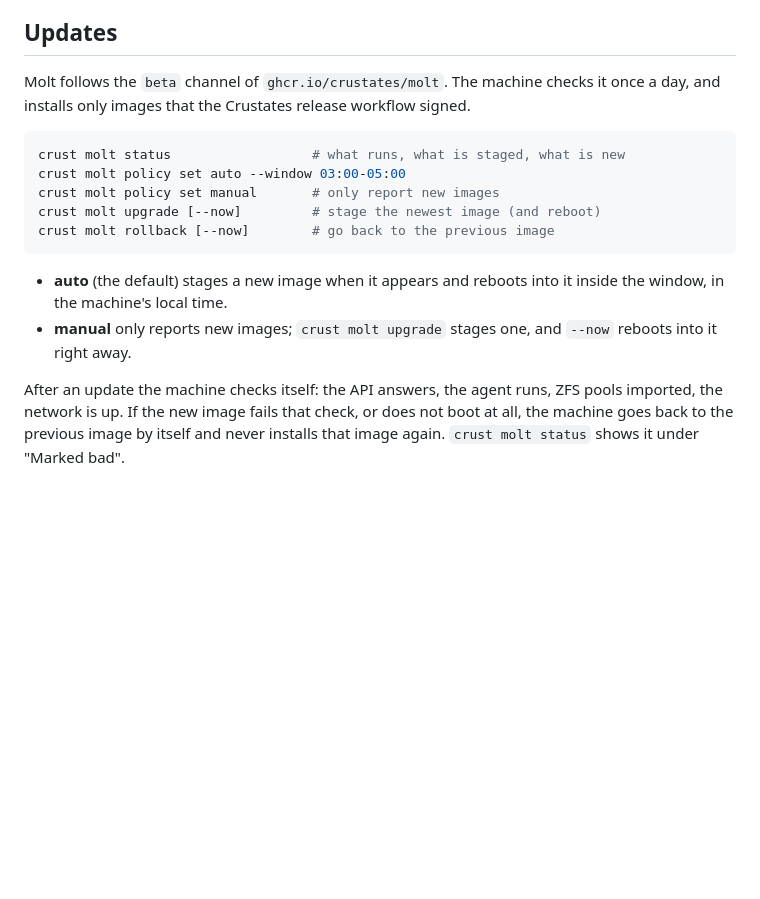
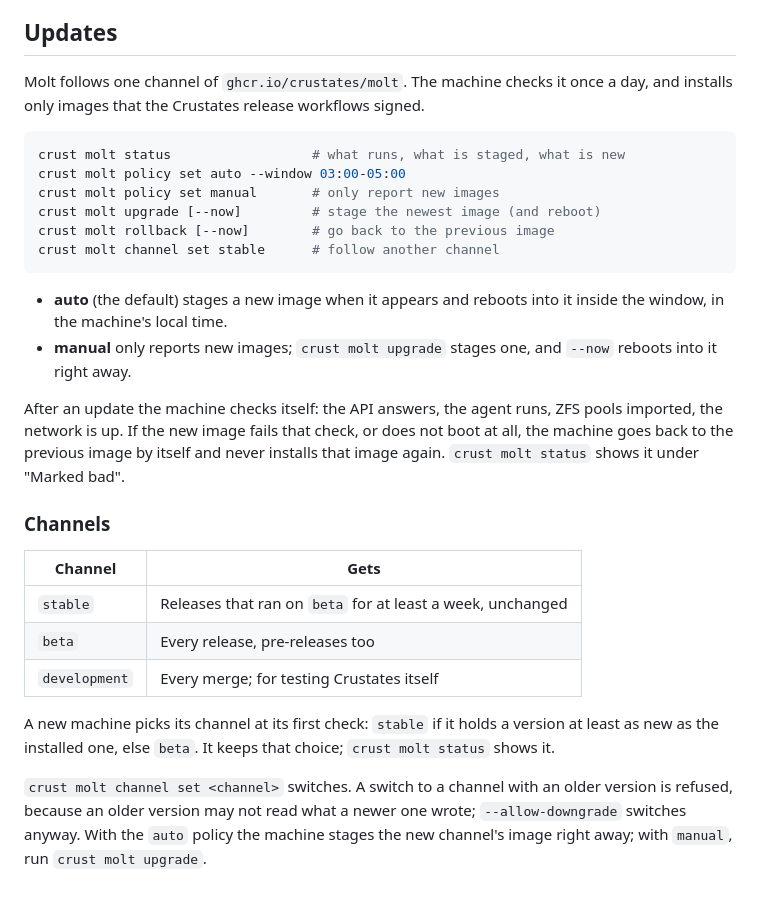
Before and after one commit to crustates/crustates, a Markdown page: docs/install.md, the part around the change. Drawn GitHub-style; blank space fills up the shorter version.

Commit message:
docs: molt channels in the install guide and CLAUDE.md
Co-Authored-By: Claude Opus 5.5 (1M context) <noreply@anthropic.com>
Signed-off-by: miguelmartens <mail@miguelmartens.com>

````diff
--- a/docs/install.md
+++ b/docs/install.md
@@ -139,9 +139,9 @@ Crustates module-signing key once: see [crust molt enroll-key](molt/enroll-key.m
 
 ## Updates
 
-Molt follows the `beta` channel of `ghcr.io/crustates/molt`. The machine
-checks it once a day, and installs only images that the Crustates release
-workflow signed.
+Molt follows one channel of `ghcr.io/crustates/molt`. The machine checks it
+once a day, and installs only images that the Crustates release workflows
+signed.
 
 ```sh
 crust molt status                  # what runs, what is staged, what is new
@@ -149,6 +149,7 @@ crust molt policy set auto --window 03:00-05:00
 crust molt policy set manual       # only report new images
 crust molt upgrade [--now]         # stage the newest image (and reboot)
 crust molt rollback [--now]        # go back to the previous image
+crust molt channel set stable      # follow another channel
 ```
 
 - **auto** (the default) stages a new image when it appears and reboots into
@@ -161,3 +162,21 @@ ZFS pools imported, the network is up. If the new image fails that check, or
 does not boot at all, the machine goes back to the previous image by itself
 and never installs that image again. `crust molt status` shows it under
 "Marked bad".
+
+### Channels
+
+| Channel       | Gets                                                       |
+| ------------- | ---------------------------------------------------------- |
+| `stable`      | Releases that ran on `beta` for at least a week, unchanged |
+| `beta`        | Every release, pre-releases too                            |
+| `development` | Every merge; for testing Crustates itself                  |
+
+A new machine picks its channel at its first check: `stable` if it holds a
+version at least as new as the installed one, else `beta`. It keeps that
+choice; `crust molt status` shows it.
+
+`crust molt channel set <channel>` switches. A switch to a channel with an
+older version is refused, because an older version may not read what a newer
+one wrote; `--allow-downgrade` switches anyway. With the `auto` policy the
+machine stages the new channel's image right away; with `manual`, run
+`crust molt upgrade`.
````
Also changed, not shown: CLAUDE.md (+2 -1 lines).
